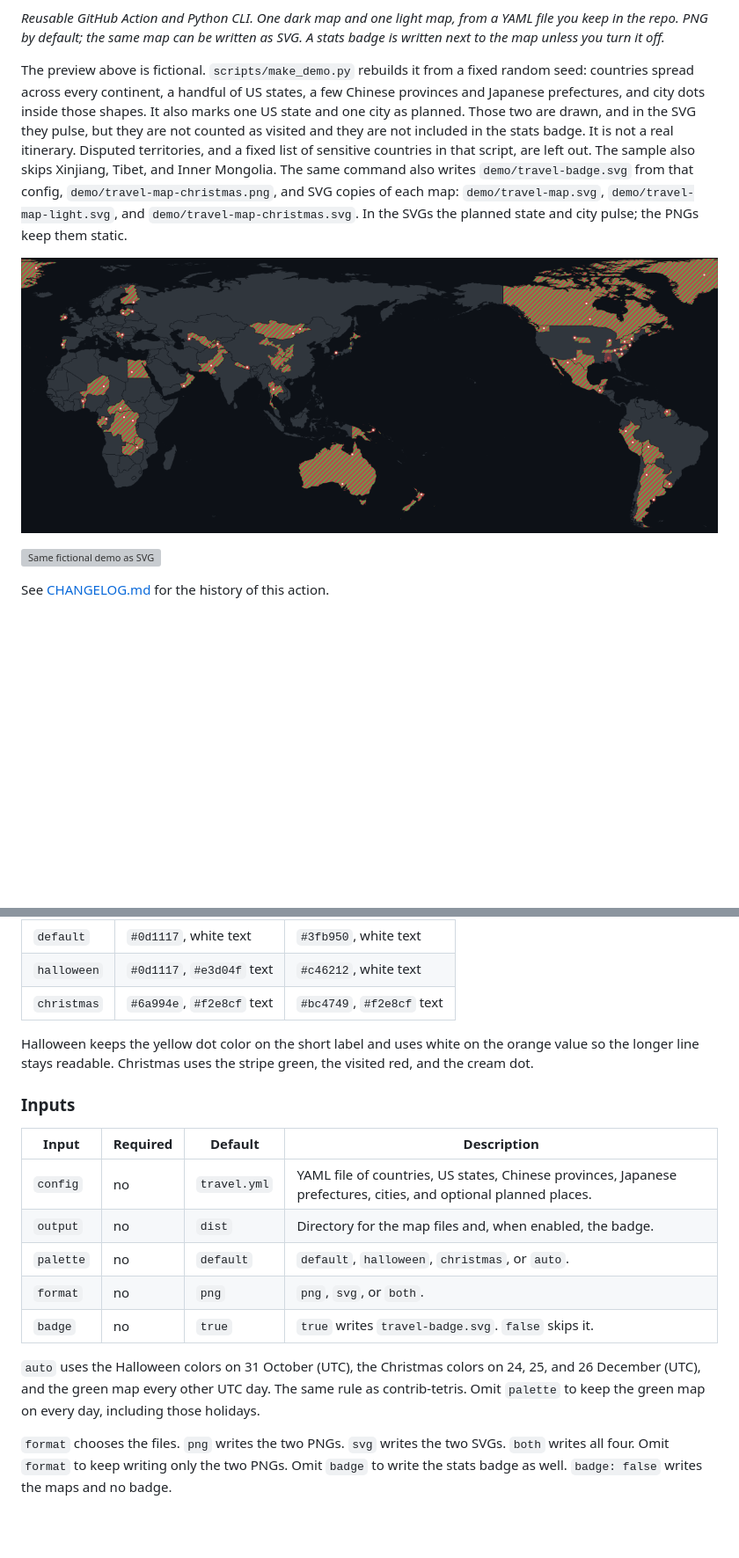
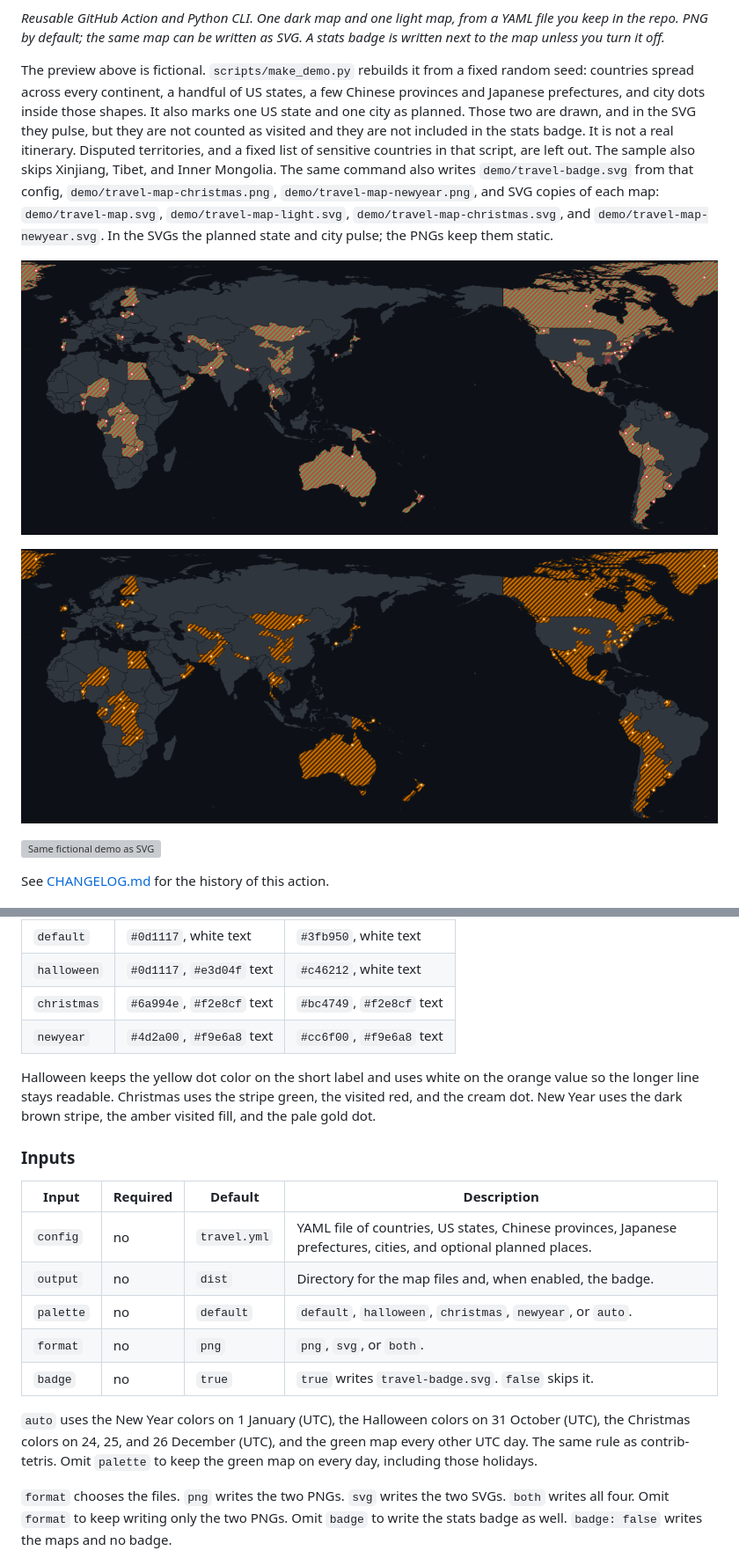
Before and after one commit to KenYanL/travel-footprint, a Markdown page: README.md, 2 parts joined by grey strips. Shown at 88% size. GitHub-like rendering; pictures changed too: demo/travel-map-newyear.png (added); blank space fills up the shorter version; grey boxes are pictures that could not be loaded.

```diff
--- a/README.md
+++ b/README.md
@@ -12,9 +12,11 @@ A Pacific-centred world map of countries, US states, Chinese provinces, Japanese
 
 *Reusable GitHub Action and Python CLI. One dark map and one light map, from a YAML file you keep in the repo. PNG by default; the same map can be written as SVG. A stats badge is written next to the map unless you turn it off.*
 
-The preview above is fictional. `scripts/make_demo.py` rebuilds it from a fixed random seed: countries spread across every continent, a handful of US states, a few Chinese provinces and Japanese prefectures, and city dots inside those shapes. It also marks one US state and one city as planned. Those two are drawn, and in the SVG they pulse, but they are not counted as visited and they are not included in the stats badge. It is not a real itinerary. Disputed territories, and a fixed list of sensitive countries in that script, are left out. The sample also skips Xinjiang, Tibet, and Inner Mongolia. The same command also writes `demo/travel-badge.svg` from that config, `demo/travel-map-christmas.png`, and SVG copies of each map: `demo/travel-map.svg`, `demo/travel-map-light.svg`, and `demo/travel-map-christmas.svg`. In the SVGs the planned state and city pulse; the PNGs keep them static.
+The preview above is fictional. `scripts/make_demo.py` rebuilds it from a fixed random seed: countries spread across every continent, a handful of US states, a few Chinese provinces and Japanese prefectures, and city dots inside those shapes. It also marks one US state and one city as planned. Those two are drawn, and in the SVG they pulse, but they are not counted as visited and they are not included in the stats badge. It is not a real itinerary. Disputed territories, and a fixed list of sensitive countries in that script, are left out. The sample also skips Xinjiang, Tibet, and Inner Mongolia. The same command also writes `demo/travel-badge.svg` from that config, `demo/travel-map-christmas.png`, `demo/travel-map-newyear.png`, and SVG copies of each map: `demo/travel-map.svg`, `demo/travel-map-light.svg`, `demo/travel-map-christmas.svg`, and `demo/travel-map-newyear.svg`. In the SVGs the planned state and city pulse; the PNGs keep them static.
 
 ![Same fictional demo with the Christmas palette](demo/travel-map-christmas.png)
+
+![Same fictional demo with the New Year palette](demo/travel-map-newyear.png)
 
 ![Same fictional demo as SVG](demo/travel-map.svg)
 
@@ -101,8 +103,9 @@ US states stay on the badge even when the count is zero. China provinces and Jap
 | `default` | `#0d1117`, white text | `#3fb950`, white text |
 | `halloween` | `#0d1117`, `#e3d04f` text | `#c46212`, white text |
 | `christmas` | `#6a994e`, `#f2e8cf` text | `#bc4749`, `#f2e8cf` text |
+| `newyear` | `#4d2a00`, `#f9e6a8` text | `#cc6f00`, `#f9e6a8` text |
 
-Halloween keeps the yellow dot color on the short label and uses white on the orange value so the longer line stays readable. Christmas uses the stripe green, the visited red, and the cream dot.
+Halloween keeps the yellow dot color on the short label and uses white on the orange value so the longer line stays readable. Christmas uses the stripe green, the visited red, and the cream dot. New Year uses the dark brown stripe, the amber visited fill, and the pale gold dot.
 
 ### Inputs
 
@@ -110,11 +113,11 @@ Halloween keeps the yellow dot color on the short label and uses white on the or
 | --- | --- | --- | --- |
 | `config` | no | `travel.yml` | YAML file of countries, US states, Chinese provinces, Japanese prefectures, cities, and optional planned places. |
 | `output` | no | `dist` | Directory for the map files and, when enabled, the badge. |
-| `palette` | no | `default` | `default`, `halloween`, `christmas`, or `auto`. |
+| `palette` | no | `default` | `default`, `halloween`, `christmas`, `newyear`, or `auto`. |
 | `format` | no | `png` | `png`, `svg`, or `both`. |
 | `badge` | no | `true` | `true` writes `travel-badge.svg`. `false` skips it. |
 
-`auto` uses the Halloween colors on 31 October (UTC), the Christmas colors on 24, 25, and 26 December (UTC), and the green map every other UTC day. The same rule as contrib-tetris. Omit `palette` to keep the green map on every day, including those holidays.
+`auto` uses the New Year colors on 1 January (UTC), the Halloween colors on 31 October (UTC), the Christmas colors on 24, 25, and 26 December (UTC), and the green map every other UTC day. The same rule as contrib-tetris. Omit `palette` to keep the green map on every day, including those holidays.
 
 `format` chooses the files. `png` writes the two PNGs. `svg` writes the two SVGs. `both` writes all four. Omit `format` to keep writing only the two PNGs. Omit `badge` to write the stats badge as well. `badge: false` writes the maps and no badge.
 
```
Also changed, not shown: other parts of README.md (+7 -5 lines), CHANGELOG.md (+3 -2 lines), 9 other files.
